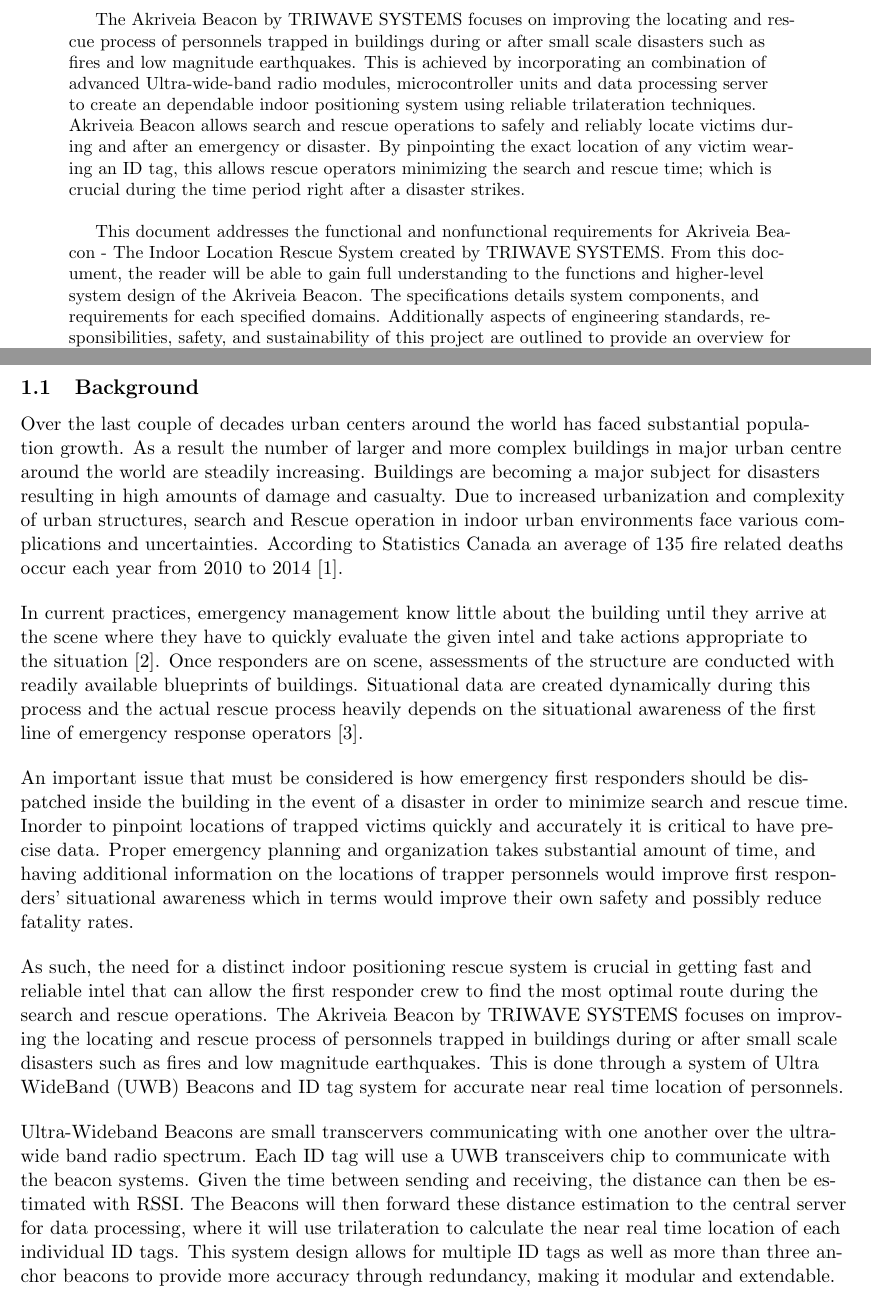
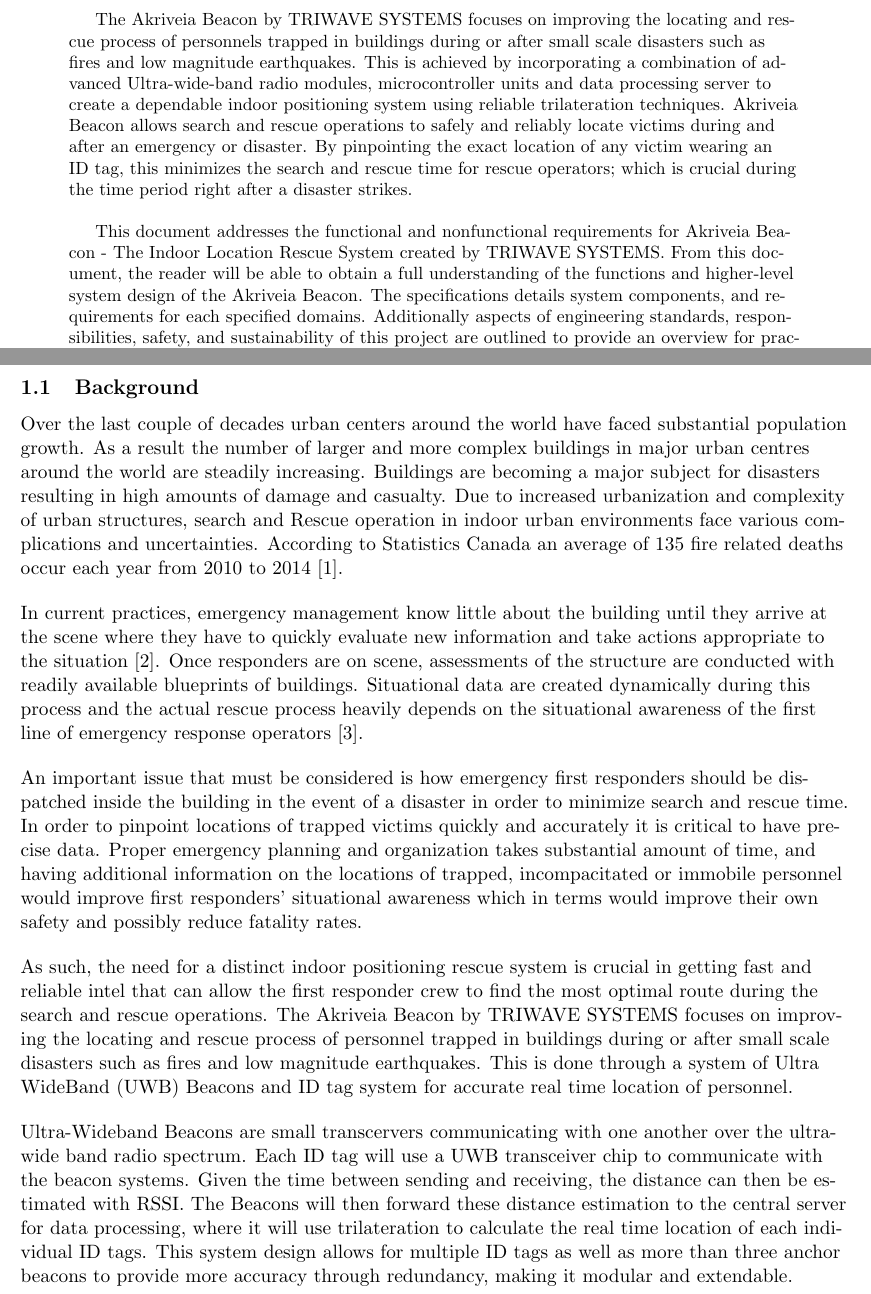
Before and after one commit to liuyal/Akriveia, a LaTeX paper (_Requirements_Specification.tex, which reads 00_Abstract.tex, 01_Introduction.tex): two parts of pages 1 and 5 of 23, joined at a grey line, cut so that both start at the same text. Compiled offline with pdfLaTeX; an older LaTeX class or package is replaced by its successor.

Commit message:
proof reading the abstract and introduction

```diff
--- a/00_Abstract.tex
+++ b/00_Abstract.tex
@@ -10,10 +10,10 @@
 
 \begin{abstract}
 \medskip
-The Akriveia Beacon by TRIWAVE SYSTEMS focuses on improving the locating and rescue process of personnels trapped in buildings during or after small scale disasters such as fires and low magnitude earthquakes. This is achieved by incorporating an combination of advanced Ultra-wide-band radio modules, microcontroller units and data processing server to create an dependable indoor positioning system using reliable trilateration techniques. Akriveia Beacon allows search and rescue operations to safely and reliably locate victims during and after an emergency or disaster. By pinpointing the exact location of any victim wearing an ID tag, this allows rescue operators minimizing the search and rescue time; which is crucial during the time period right after a disaster strikes.
+The Akriveia Beacon by TRIWAVE SYSTEMS focuses on improving the locating and rescue process of personnels trapped in buildings during or after small scale disasters such as fires and low magnitude earthquakes. This is achieved by incorporating a combination of advanced Ultra-wide-band radio modules, microcontroller units and data processing server to create a dependable indoor positioning system using reliable trilateration techniques. Akriveia Beacon allows search and rescue operations to safely and reliably locate victims during and after an emergency or disaster. By pinpointing the exact location of any victim wearing an ID tag, this minimizes the search and rescue time for rescue operators; which is crucial during the time period right after a disaster strikes.
 
 \bigskip
-This document addresses the functional and nonfunctional requirements for Akriveia Beacon - The Indoor Location Rescue System created by TRIWAVE SYSTEMS. From this document, the reader will be able to gain full understanding to the functions and higher-level system design of the Akriveia Beacon. The specifications details system components, and requirements for each specified domains. Additionally aspects of engineering standards, responsibilities, safety, and sustainability of this project are outlined to provide an overview for practices followed by the engineers at TRIWAVE SYSTEMS.
+This document addresses the functional and nonfunctional requirements for Akriveia Beacon - The Indoor Location Rescue System created by TRIWAVE SYSTEMS. From this document, the reader will be able to obtain a full understanding of the functions and higher-level system design of the Akriveia Beacon. The specifications details system components, and requirements for each specified domains. Additionally aspects of engineering standards, responsibilities, safety, and sustainability of this project are outlined to provide an overview for practices followed by the engineers at TRIWAVE SYSTEMS.
 
 \bigskip
 TRIWAVE SYSTEMS is dedicated to creating a reliable and robust system for disaster search and rescue operations with human safety as the pivotal focus.
--- a/01_Introduction.tex
+++ b/01_Introduction.tex
@@ -15,19 +15,19 @@
 \section{Introduction}
 \bigskip
 \subsection{Background}
-Over the last couple of decades urban centers around the world has faced substantial population growth. As a result the number of larger and more complex buildings in major urban centre around the world are steadily increasing. Buildings are becoming a major subject for disasters resulting in high amounts of damage and casualty. Due to increased urbanization and complexity of urban structures, search and Rescue operation in indoor urban environments face various complications and uncertainties. According to Statistics Canada an average of 135 fire related deaths occur each year from 2010 to 2014 [1].
+Over the last couple of decades urban centers around the world have faced substantial population growth. As a result the number of larger and more complex buildings in major urban centres around the world are steadily increasing. Buildings are becoming a major subject for disasters resulting in high amounts of damage and casualty. Due to increased urbanization and complexity of urban structures, search and Rescue operation in indoor urban environments face various complications and uncertainties. According to Statistics Canada an average of 135 fire related deaths occur each year from 2010 to 2014 [1].
 
 \bigskip
-In current practices, emergency management know little about the building until they arrive at the scene where they have to quickly evaluate the given intel and take actions appropriate to the situation [2]. Once responders are on scene, assessments of the structure are conducted with readily available blueprints of buildings. Situational data are created dynamically during this process and the actual rescue process heavily depends on the situational awareness of the first line of emergency response operators [3].
+In current practices, emergency management know little about the building until they arrive at the scene where they have to quickly evaluate new information and take actions appropriate to the situation [2]. Once responders are on scene, assessments of the structure are conducted with readily available blueprints of buildings. Situational data are created dynamically during this process and the actual rescue process heavily depends on the situational awareness of the first line of emergency response operators [3].
 
 \bigskip
-An important issue that must be considered is how emergency first responders should be dispatched inside the building in the event of a disaster in order to minimize search and rescue time. Inorder to pinpoint locations of trapped victims quickly and accurately it is critical to have precise data. Proper emergency planning and organization takes substantial amount of time, and having additional information on the locations of trapper personnels would improve first responders’ situational awareness which in terms would improve their own safety and possibly reduce fatality rates.
+An important issue that must be considered is how emergency first responders should be dispatched inside the building in the event of a disaster in order to minimize search and rescue time. In order to pinpoint locations of trapped victims quickly and accurately it is critical to have precise data. Proper emergency planning and organization takes substantial amount of time, and having additional information on the locations of trapped, incompacitated or immobile personnel would improve first responders’ situational awareness which in terms would improve their own safety and possibly reduce fatality rates.
 
 \bigskip
-As such, the need for a distinct indoor positioning rescue system is crucial in getting fast and reliable intel that can allow the first responder crew to find the most optimal route during the search and rescue operations. The Akriveia Beacon by TRIWAVE SYSTEMS focuses on improving the locating and rescue process of personnels trapped in buildings during or after small scale disasters such as fires and low magnitude earthquakes. This is done through a system of Ultra WideBand (UWB) Beacons and ID tag system for accurate near real time location of personnels.
+As such, the need for a distinct indoor positioning rescue system is crucial in getting fast and reliable intel that can allow the first responder crew to find the most optimal route during the search and rescue operations. The Akriveia Beacon by TRIWAVE SYSTEMS focuses on improving the locating and rescue process of personnel trapped in buildings during or after small scale disasters such as fires and low magnitude earthquakes. This is done through a system of Ultra WideBand (UWB) Beacons and ID tag system for accurate real time location of personnel.
 
 \bigskip
-Ultra-Wideband Beacons are small transcervers communicating with one another over the ultra-wide band radio spectrum. Each ID tag will use a UWB transceivers chip to communicate with the beacon systems. Given the time between sending and receiving, the distance can then be estimated with RSSI. The Beacons will then forward these distance estimation to the central server for data processing, where it will use trilateration to calculate the near real time location of each individual ID tags. This system design allows for multiple ID tags as well as more than three anchor beacons to provide more accuracy through redundancy, making it modular and extendable.
+Ultra-Wideband Beacons are small transcervers communicating with one another over the ultra-wide band radio spectrum. Each ID tag will use a UWB transceiver chip to communicate with the beacon systems. Given the time between sending and receiving, the distance can then be estimated with RSSI. The Beacons will then forward these distance estimation to the central server for data processing, where it will use trilateration to calculate the real time location of each individual ID tags. This system design allows for multiple ID tags as well as more than three anchor beacons to provide more accuracy through redundancy, making it modular and extendable.
 
 \break
 
```
Also changed, not shown: 01_Introduction.tex (4 more changed lines).
